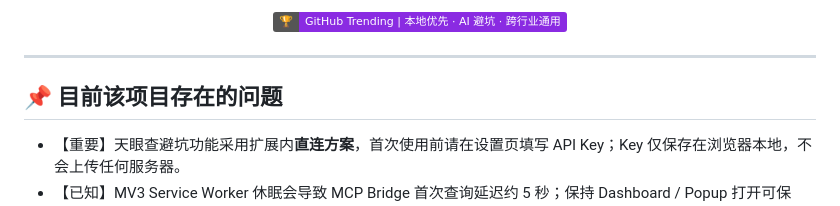
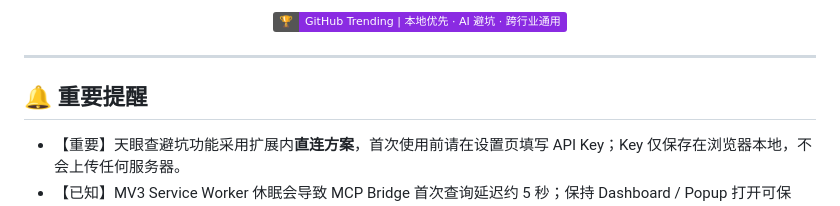
Before and after one commit to 408406572lsl-hub/job-tracker-extension, a Markdown page: README.md, the part around the change. GitHub-like rendering; badges without logos.

Commit message:
docs: rename "目前该项目存在的问题" section to "重要提醒"

```diff
--- a/README.md
+++ b/README.md
@@ -23,7 +23,7 @@
 
 ---
 
-## 📌 目前该项目存在的问题
+## 🔔 重要提醒
 
 - 【重要】天眼查避坑功能采用扩展内**直连方案**，首次使用前请在设置页填写 API Key；Key 仅保存在浏览器本地，不会上传任何服务器。
 - 【已知】MV3 Service Worker 休眠会导致 MCP Bridge 首次查询延迟约 5 秒；保持 Dashboard / Popup 打开可保活。
```
